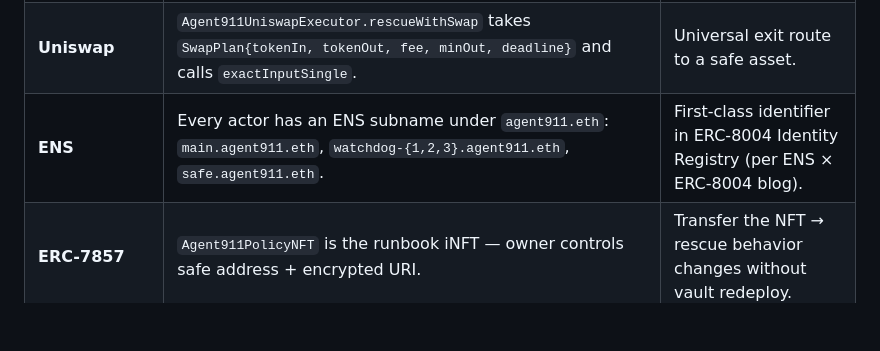
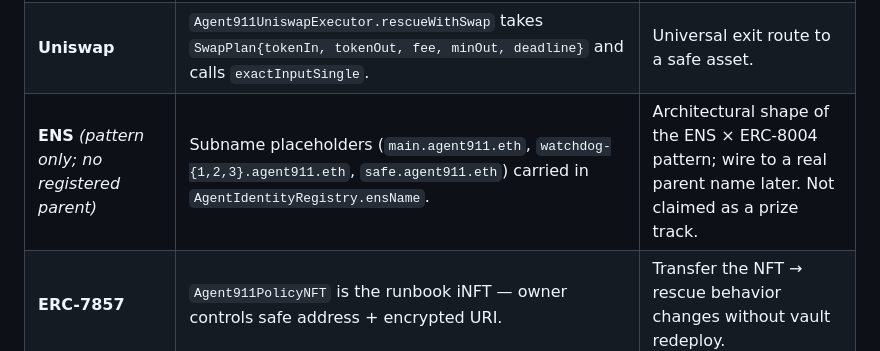
Before and after one commit to mgnlia/agent-911, a Markdown page: README.md, the part around the change. Drawn GitHub-style; blank space fills up the shorter version.

Commit message:
docs: drop ENS track claim (no registered name) + ship internal notes
README + <internal>: ENS moved to 'pattern only — not claimed as prize track'.
AgentIdentityRegistry still carries ensName fields as architectural fit;
team can wire to a real parent name post-hackathon.

internal notes (new): what-you-need-to-do-next checklist covering video
recording (pnpm demo:start + port-forward + OBS), keeperhub signup,
ETHGlobal form filling, and known sharp edges. Assumes the user will
record on their laptop via ssh -L port-forward.

Co-Authored-By: Claude Opus 4.7 (1M context) <noreply@anthropic.com>

```diff
--- a/README.md
+++ b/README.md
@@ -77,7 +77,7 @@ Main agent (dies)  ─heartbeat─►  3 Watchdogs, each on distinct AXL node
 | **Gensyn AXL** | **3 AXL binaries running as 3 distinct Yggdrasil peers on ports 9101/9102/9103.** Watchdogs send EIP-712 signatures over `/send`, coordinator polls `/recv`. Real mesh — not in-process. | Definitional: a watchdog on the same host as the agent dies *with* it. |
 | **KeeperHub** | Pre-warmed webhook triggers `Agent911Vault.rescue(...)` after `FailureConfirmed` emits. Falls back to direct ethers signer when `KH_API_KEY` unset. | Guaranteed execution — without it rescue can be front-run or dropped. |
 | **Uniswap** | `Agent911UniswapExecutor.rescueWithSwap` takes `SwapPlan{tokenIn, tokenOut, fee, minOut, deadline}` and calls `exactInputSingle`. | Universal exit route to a safe asset. |
-| **ENS** | Every actor has an ENS subname under `agent911.eth`: `main.agent911.eth`, `watchdog-{1,2,3}.agent911.eth`, `safe.agent911.eth`. | First-class identifier in ERC-8004 Identity Registry (per ENS × ERC-8004 blog). |
+| **ENS** *(pattern only; no registered parent)* | Subname placeholders (`main.agent911.eth`, `watchdog-{1,2,3}.agent911.eth`, `safe.agent911.eth`) carried in `AgentIdentityRegistry.ensName`. | Architectural shape of the ENS × ERC-8004 pattern; wire to a real parent name later. Not claimed as a prize track. |
 | **ERC-7857** | `Agent911PolicyNFT` is the runbook iNFT — owner controls safe address + encrypted URI. | Transfer the NFT → rescue behavior changes without vault redeploy. |
 | **ERC-8004** | `AgentIdentityRegistry` — Identity + Reputation + Validation registries live on 0G Chain. Watchdog reputation grows per correct attestation. | Brand-new Ethereum standard (mainnet Jan 29, 2026). |
 
```
